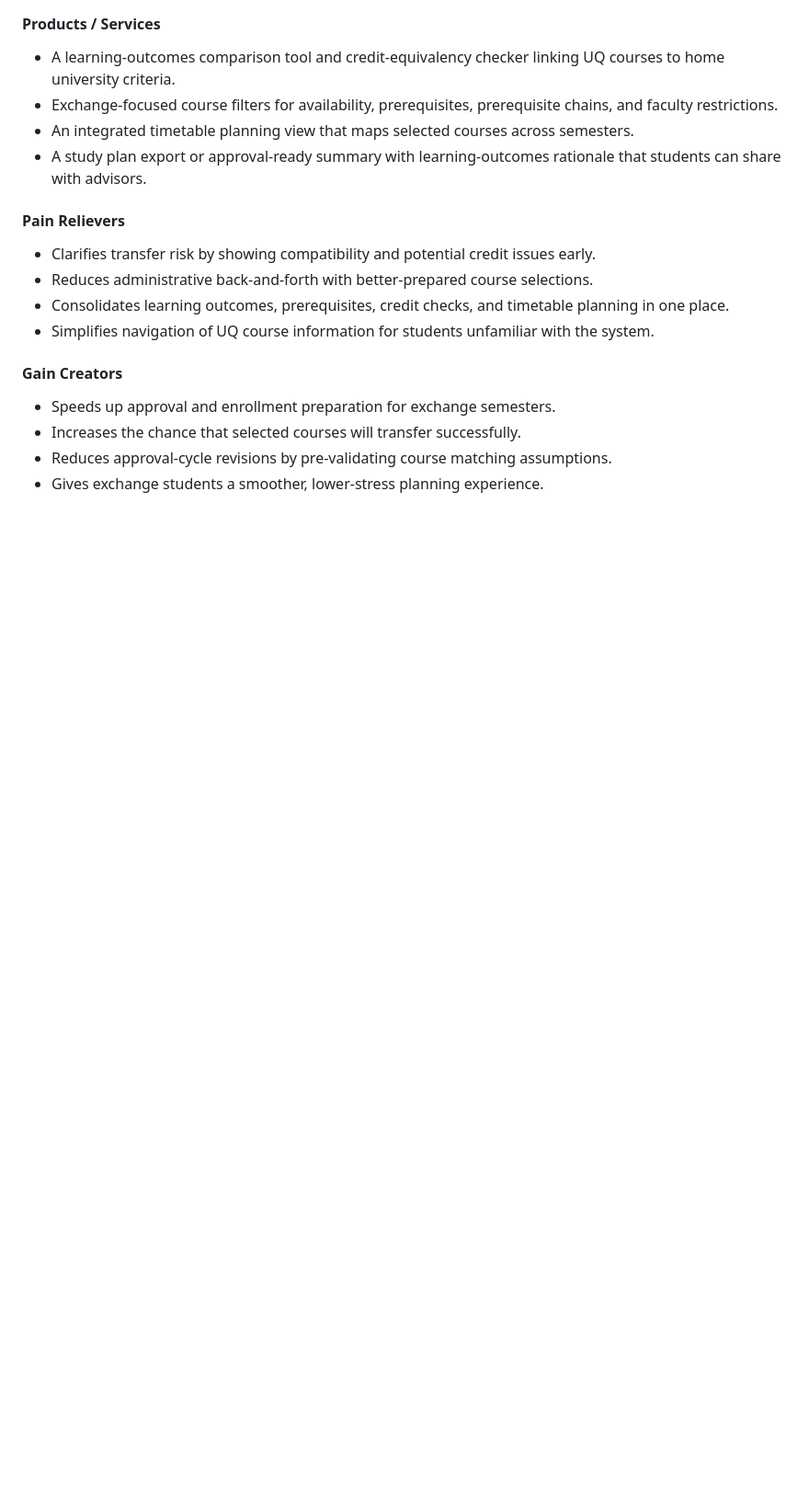
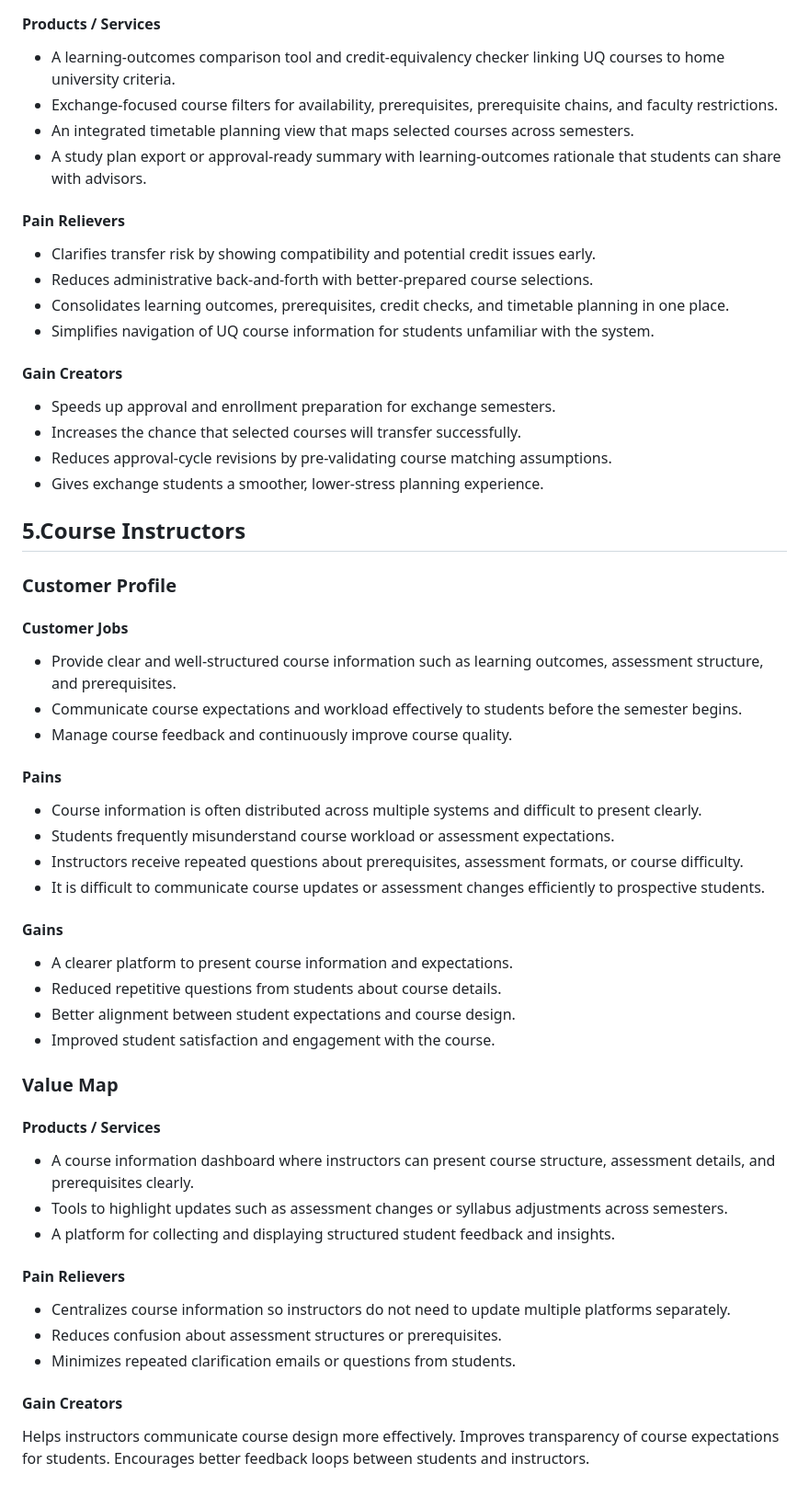
Before and after one commit to agtyra/deploy_21_grace, a Markdown page: Documents/business_model_canvas.md, the part around one of its changes. Shown at 92% size. GitHub-like rendering; blank space fills up the shorter version.

```diff
--- a/Documents/business_model_canvas.md
+++ b/Documents/business_model_canvas.md
@@ -188,3 +188,41 @@
 - Increases the chance that selected courses will transfer successfully.
 - Reduces approval-cycle revisions by pre-validating course matching assumptions.
 - Gives exchange students a smoother, lower-stress planning experience.
+
+## 5.Course Instructors
+
+### Customer Profile
+
+#### Customer Jobs
+- Provide clear and well-structured course information such as learning outcomes, assessment structure, and prerequisites.
+- Communicate course expectations and workload effectively to students before the semester begins.
+- Manage course feedback and continuously improve course quality.
+
+#### Pains
+- Course information is often distributed across multiple systems and difficult to present clearly.
+- Students frequently misunderstand course workload or assessment expectations.
+- Instructors receive repeated questions about prerequisites, assessment formats, or course difficulty.
+- It is difficult to communicate course updates or assessment changes efficiently to prospective students.
+
+#### Gains
+- A clearer platform to present course information and expectations.
+- Reduced repetitive questions from students about course details.
+- Better alignment between student expectations and course design.
+- Improved student satisfaction and engagement with the course.
+
+### Value Map
+
+#### Products / Services
+- A course information dashboard where instructors can present course structure, assessment details, and prerequisites clearly.
+- Tools to highlight updates such as assessment changes or syllabus adjustments across semesters.
+- A platform for collecting and displaying structured student feedback and insights.
+
+#### Pain Relievers
+- Centralizes course information so instructors do not need to update multiple platforms separately.
+- Reduces confusion about assessment structures or prerequisites.
+- Minimizes repeated clarification emails or questions from students.
+
+#### Gain Creators
+Helps instructors communicate course design more effectively.
+Improves transparency of course expectations for students.
+Encourages better feedback loops between students and instructors.
```
Also changed, not shown: other parts of Documents/business_model_canvas.md (+2 -2 lines).
